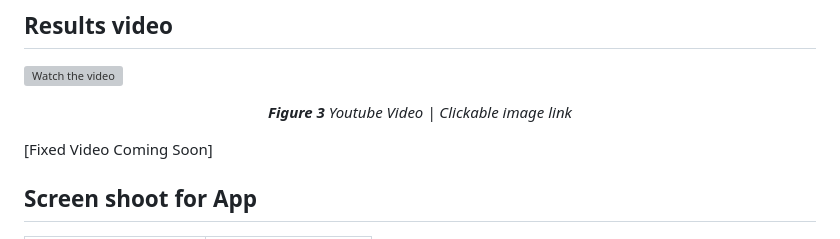
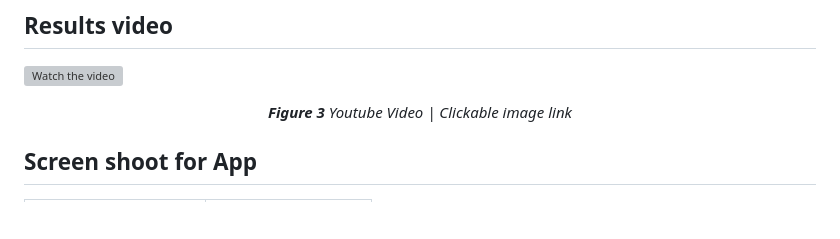
Before and after one commit to patriciafiona/Clone-From-Design-Projects, a Markdown page: Android with Jetpack Compose/Planty Shop/readme.md, the part around the change. Drawn GitHub-style; blank space fills up the shorter version; grey boxes are pictures that could not be loaded.

```diff
--- a/Android with Jetpack Compose/Planty Shop/readme.md
+++ b/Android with Jetpack Compose/Planty Shop/readme.md
@@ -39,8 +39,6 @@ Hello everyone! This time I try to learn create UI on Jetpack Compose by using d
 [![Watch the video](https://user-images.githubusercontent.com/32255348/208061240-9999ad8a-0c62-488d-a6f4-3b597fc19ae3.png)](https://youtu.be/0unFr40CrOc)
 <p align="center"><i><b>Figure 3</b> Youtube Video | Clickable image link</i></p>
 
-[Fixed Video Coming Soon]
-
 ## Screen shoot for App
 | Action      <td colspan=2> <p align="center">Preview</p>
 | -
```
